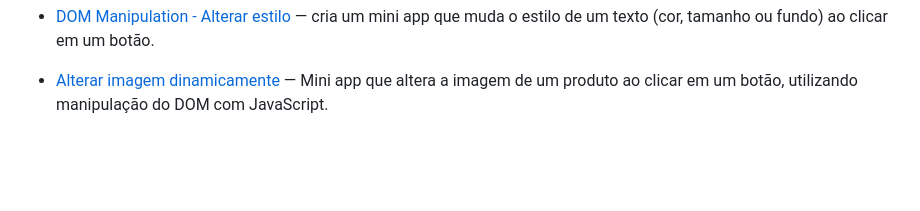
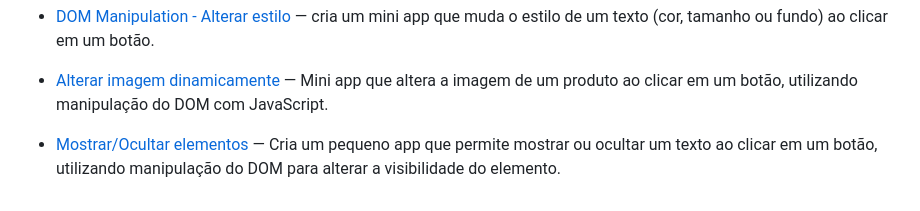
Before and after one commit to geovanesilvajr/html-css-javascript-challenges, a Markdown page: README.md, the part around the change. GitHub-like rendering; blank space fills up the shorter version.

Commit message:
docs: Atualizar README desafio 46 - Mostrar/Ocultar elementos.

```diff
--- a/README.md
+++ b/README.md
@@ -54,3 +54,4 @@ O objetivo é praticar **JS + lógica de programação** com foco em **desenvolv
 - [DOM Manipulation: Alterar elemento](./day-42-Dom-Manipulation/index.html) — Cria uma mini aplicação que altera o texto de um elemento HTML ao clicar em um botão. O objetivo é praticar manipulação do DOM com getElementById() e textContent.
 - [DOM Manipulation - Alterar estilo](./day-44-alterar-estilo/index.html) — cria um mini app que muda o estilo de um texto (cor, tamanho ou fundo) ao clicar em um botão.
 - [Alterar imagem dinamicamente](./day-45-alterar-img/index.html) — Mini app que altera a imagem de um produto ao clicar em um botão, utilizando manipulação do DOM com JavaScript.
+- [Mostrar/Ocultar elementos](./day-46-mostrar-ocultar/index.html) — Cria um pequeno app que permite mostrar ou ocultar um texto ao clicar em um botão, utilizando manipulação do DOM para alterar a visibilidade do elemento.
```
